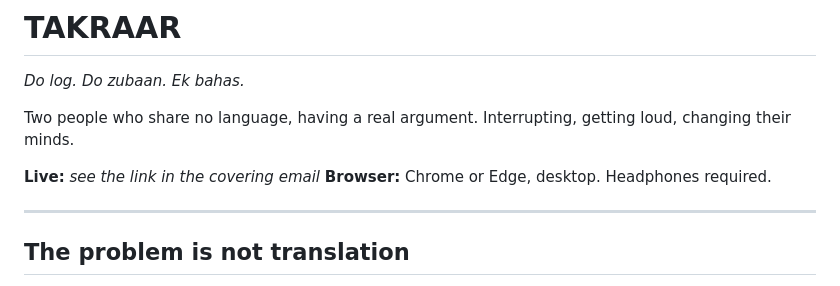
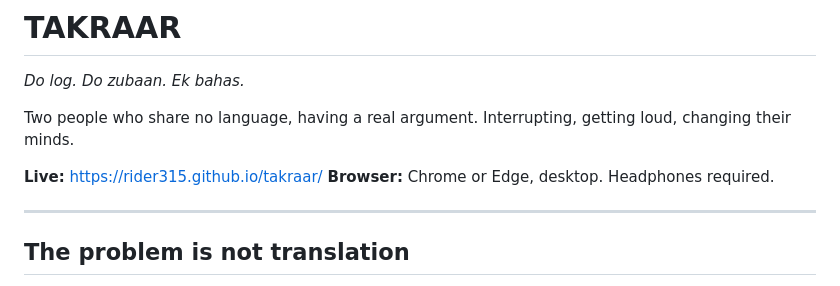
Before and after one commit to rider315/takraar, a Markdown page: README.md, the part around the change. Drawn GitHub-style.

Commit message:
Add live link to README

```diff
--- a/README.md
+++ b/README.md
@@ -5,7 +5,7 @@
 Two people who share no language, having a real argument. Interrupting, getting
 loud, changing their minds.
 
-**Live:** _see the link in the covering email_
+**Live:** https://rider315.github.io/takraar/
 **Browser:** Chrome or Edge, desktop. Headphones required.
 
 ---
```
